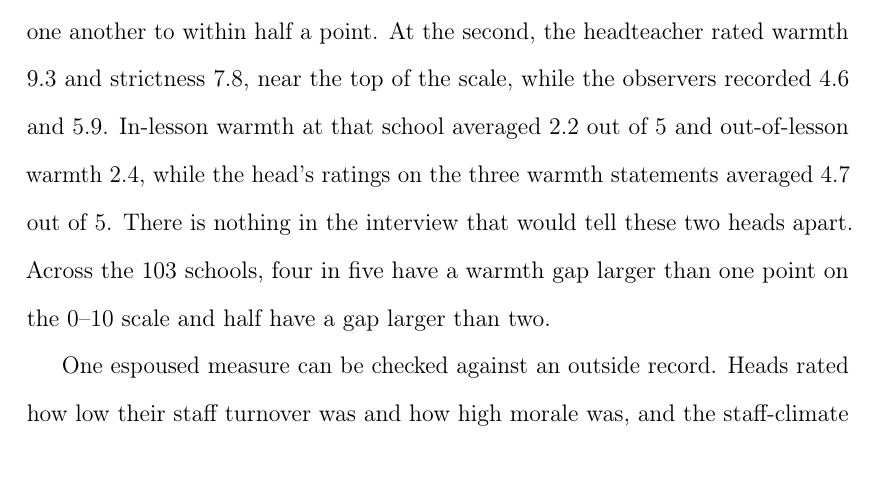
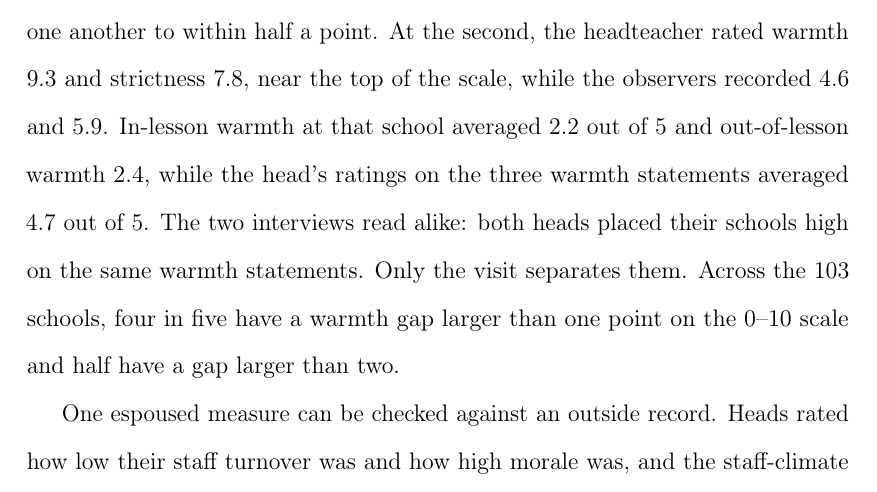
Before and after one commit to damianpphelan-cmd/phd-thesis-overleaf, a LaTeX thesis (main.tex, which reads chapters/02_paper1.tex): part of page 47 of 174 before the commit and part of page 47 of 175 after it, cut so that both start at the same text. Compiled offline with pdfLaTeX.

Commit message:
Spell out why the interviews cannot separate the two schools

```diff
--- a/chapters/02_paper1.tex
+++ b/chapters/02_paper1.tex
@@ -534,8 +534,7 @@ agree with one another to within half a point. At the second, the
 headteacher rated warmth 9.3 and strictness 7.8, near the top of the scale,
 while the observers recorded 4.6 and 5.9. In-lesson warmth at that school
 averaged 2.2 out of 5 and out-of-lesson warmth 2.4, while the head's ratings
-on the three warmth statements averaged 4.7 out of 5. There is nothing in
-the interview that would tell these two heads apart. Across the \NTierOne{} schools, four
+on the three warmth statements averaged 4.7 out of 5. The two interviews read alike: both heads placed their schools high on the same warmth statements. Only the visit separates them. Across the \NTierOne{} schools, four
 in five have a warmth gap larger than one point on the 0--10 scale and half
 have a gap larger than two.
 
```
